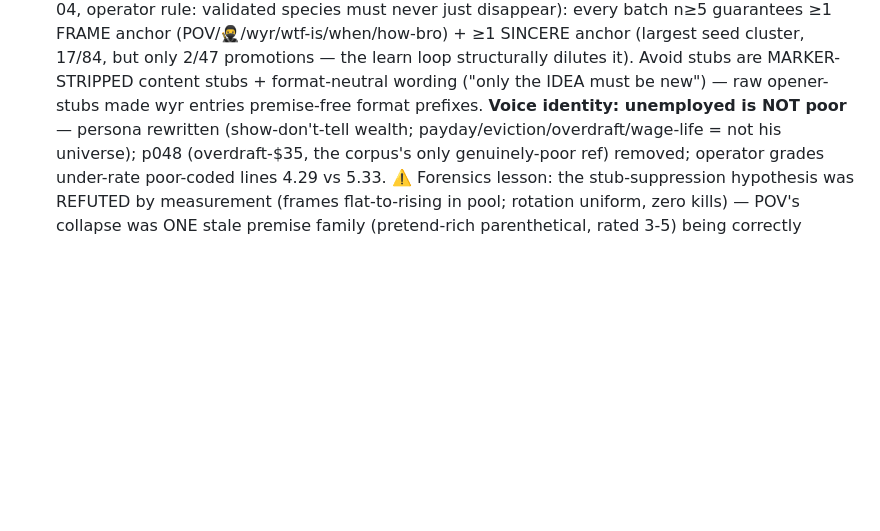
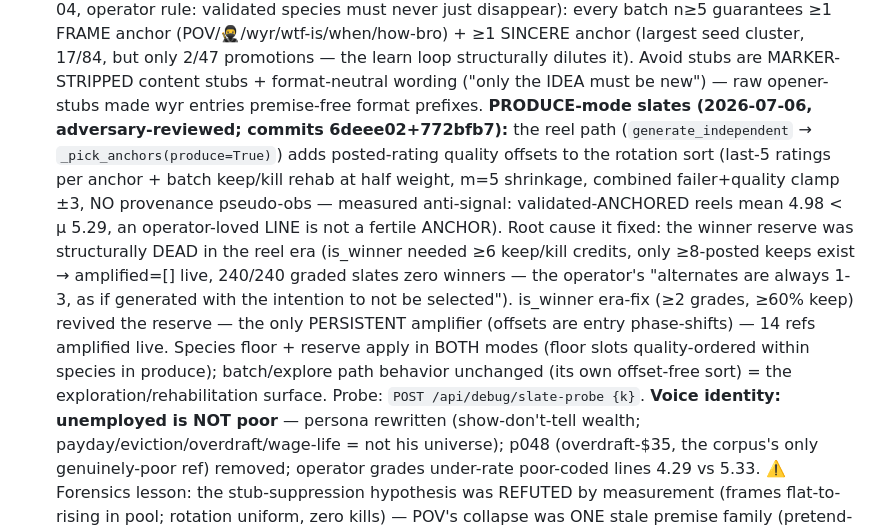
Before and after one commit to dfine123/Trial_Studio, a Markdown page: CLAUDE.md, the part around the change. Drawn GitHub-style; blank space fills up the shorter version.

Commit message:
CLAUDE.md: produce-mode slates record (dead winner reserve root cause, era-fix, quality offsets, adversary rejections)

```diff
--- a/CLAUDE.md
+++ b/CLAUDE.md
@@ -106,7 +106,20 @@ secrets); service `Trial_Studio` in project `dynamic-emotion`, app URL
   (POV/🥷/wyr/wtf-is/when/how-bro) + ≥1 SINCERE anchor (largest seed cluster, 17/84, but only
   2/47 promotions — the learn loop structurally dilutes it). Avoid stubs are MARKER-STRIPPED
   content stubs + format-neutral wording ("only the IDEA must be new") — raw opener-stubs made
-  wyr entries premise-free format prefixes. **Voice identity: unemployed is NOT poor** — persona
+  wyr entries premise-free format prefixes. **PRODUCE-mode slates (2026-07-06, adversary-reviewed;
+  commits 6deee02+772bfb7):** the reel path (`generate_independent` → `_pick_anchors(produce=True)`)
+  adds posted-rating quality offsets to the rotation sort (last-5 ratings per anchor + batch
+  keep/kill rehab at half weight, m=5 shrinkage, combined failer+quality clamp ±3, NO provenance
+  pseudo-obs — measured anti-signal: validated-ANCHORED reels mean 4.98 < μ 5.29, an operator-loved
+  LINE is not a fertile ANCHOR). Root cause it fixed: the winner reserve was structurally DEAD in
+  the reel era (is_winner needed ≥6 keep/kill credits, only ≥8-posted keeps exist → amplified=[]
+  live, 240/240 graded slates zero winners — the operator's "alternates are always 1-3, as if
+  generated with the intention to not be selected"). is_winner era-fix (≥2 grades, ≥60% keep)
+  revived the reserve — the only PERSISTENT amplifier (offsets are entry phase-shifts) — 14 refs
+  amplified live. Species floor + reserve apply in BOTH modes (floor slots quality-ordered within
+  species in produce); batch/explore path behavior unchanged (its own offset-free sort) = the
+  exploration/rehabilitation surface. Probe: `POST /api/debug/slate-probe {k}`.
+  **Voice identity: unemployed is NOT poor** — persona
   rewritten (show-don't-tell wealth; payday/eviction/overdraft/wage-life = not his universe);
   p048 (overdraft-$35, the corpus's only genuinely-poor ref) removed; operator grades under-rate
   poor-coded lines 4.29 vs 5.33. ⚠️ Forensics lesson: the stub-suppression hypothesis was
```
